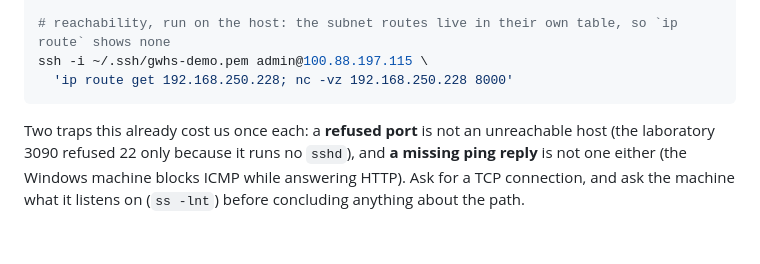
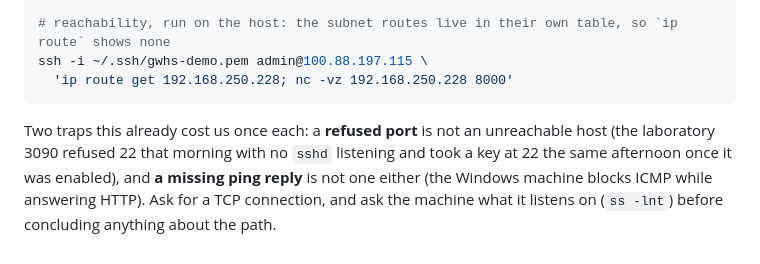
Before and after one commit to UTokyo-FieldPhenomics-Lab/gwhs-biohackathon-api-gateway, a Markdown page: deploy/gpu-backends.md, the part around the change. Drawn GitHub-style.

Commit message:
docs(deploy): the second `no sshd` claim was still standing
- The troubleshooting note said the laboratory 3090 refused 22 because it runs no sshd; it now runs
  one, so record the refusal as the morning's fact it was rather than the machine's nature

````diff
--- a/deploy/gpu-backends.md
+++ b/deploy/gpu-backends.md
@@ -285,6 +285,7 @@ ssh -i ~/.ssh/gwhs-demo.pem admin@100.88.197.115 \
 ```
 
 Two traps this already cost us once each: a **refused port** is not an unreachable host (the laboratory
-3090 refused 22 only because it runs no `sshd`), and **a missing ping reply** is not one either (the
-Windows machine blocks ICMP while answering HTTP). Ask for a TCP connection, and ask the machine what
-it listens on (`ss -lnt`) before concluding anything about the path.
+3090 refused 22 that morning with no `sshd` listening and took a key at 22 the same afternoon once it
+was enabled), and **a missing ping reply** is not one either (the Windows machine blocks ICMP while
+answering HTTP). Ask for a TCP connection, and ask the machine what it listens on (`ss -lnt`) before
+concluding anything about the path.
````
